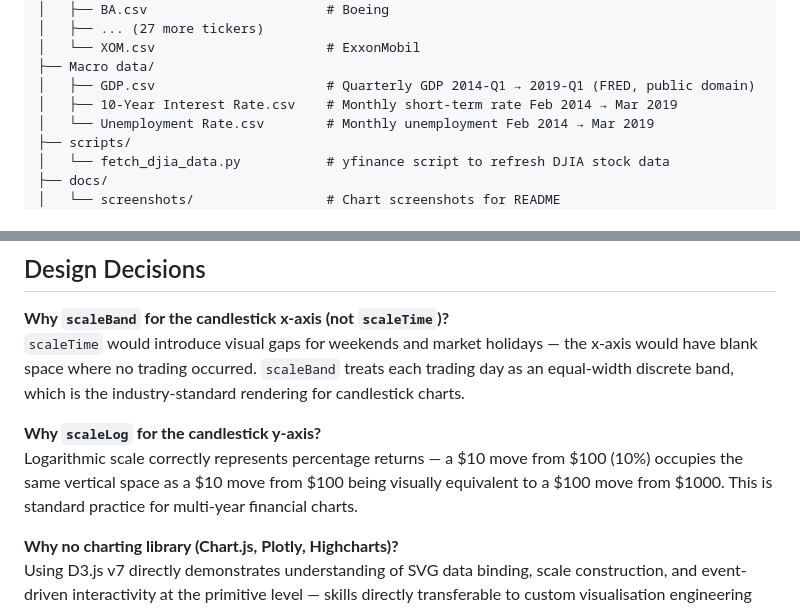
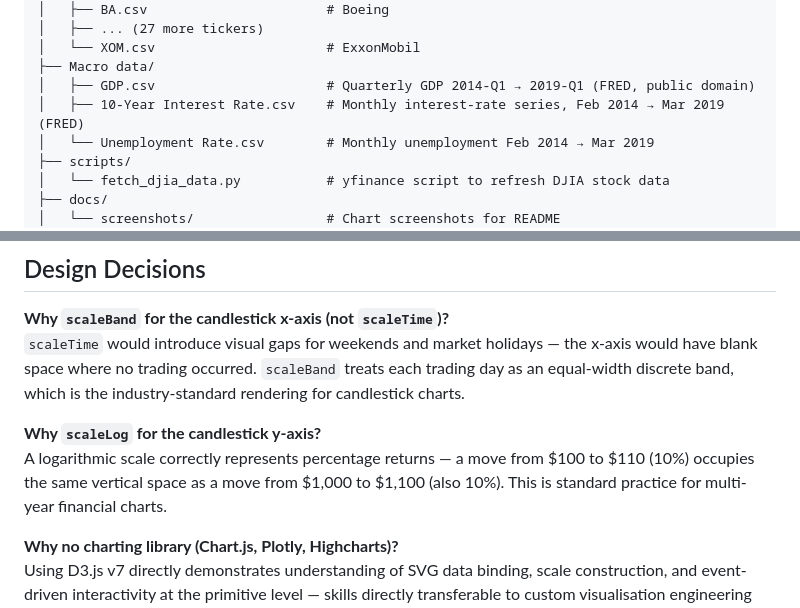
Before and after one commit to AshishMenghani27/djia-financial-visualisation, a Markdown page: README.md, 2 parts joined by grey strips. GitHub-like rendering.

```diff
--- a/README.md
+++ b/README.md
@@ -253,7 +253,7 @@ djia-financial-visualisation/
 │   └── XOM.csv                      # ExxonMobil
 ├── Macro data/
 │   ├── GDP.csv                      # Quarterly GDP 2014-Q1 → 2019-Q1 (FRED, public domain)
-│   ├── 10-Year Interest Rate.csv    # Monthly short-term rate Feb 2014 → Mar 2019
+│   ├── 10-Year Interest Rate.csv    # Monthly interest-rate series, Feb 2014 → Mar 2019 (FRED)
 │   └── Unemployment Rate.csv        # Monthly unemployment Feb 2014 → Mar 2019
 ├── scripts/
 │   └── fetch_djia_data.py           # yfinance script to refresh DJIA stock data
@@ -325,7 +325,7 @@ The script downloads all 30 DJIA tickers from Yahoo Finance and saves them to `D
 `scaleTime` would introduce visual gaps for weekends and market holidays — the x-axis would have blank space where no trading occurred. `scaleBand` treats each trading day as an equal-width discrete band, which is the industry-standard rendering for candlestick charts.
 
 **Why `scaleLog` for the candlestick y-axis?**
-Logarithmic scale correctly represents percentage returns — a $10 move from $100 (10%) occupies the same vertical space as a $10 move from $100 being visually equivalent to a $100 move from $1000. This is standard practice for multi-year financial charts.
+A logarithmic scale correctly represents percentage returns — a move from $100 to $110 (10%) occupies the same vertical space as a move from $1,000 to $1,100 (also 10%). This is standard practice for multi-year financial charts.
 
 **Why no charting library (Chart.js, Plotly, Highcharts)?**
 Using D3.js v7 directly demonstrates understanding of SVG data binding, scale construction, and event-driven interactivity at the primitive level — skills directly transferable to custom visualisation engineering roles. Libraries abstract this complexity away; this implementation exposes it deliberately.
```
Also changed, not shown: other parts of README.md (+5 -5 lines).
